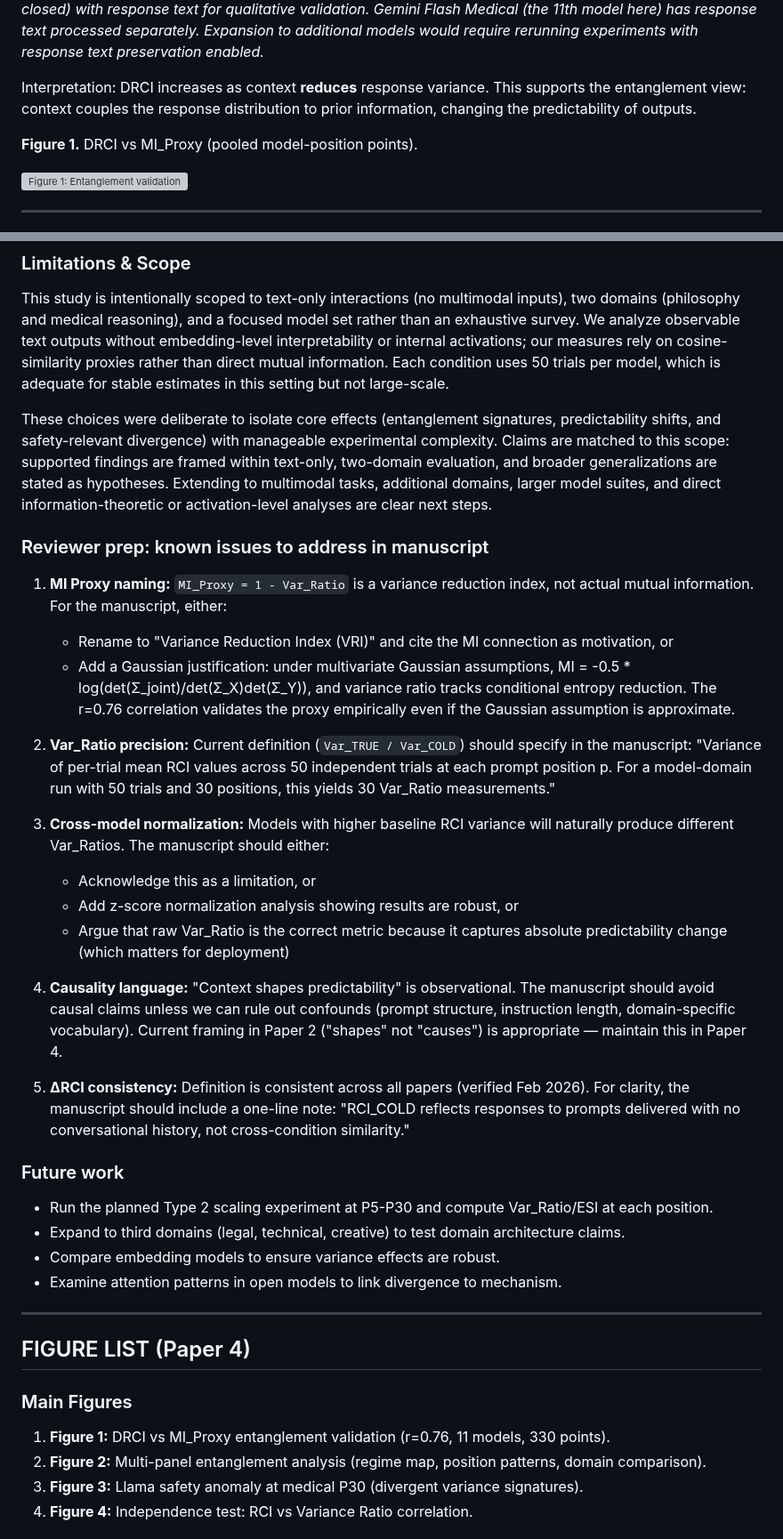
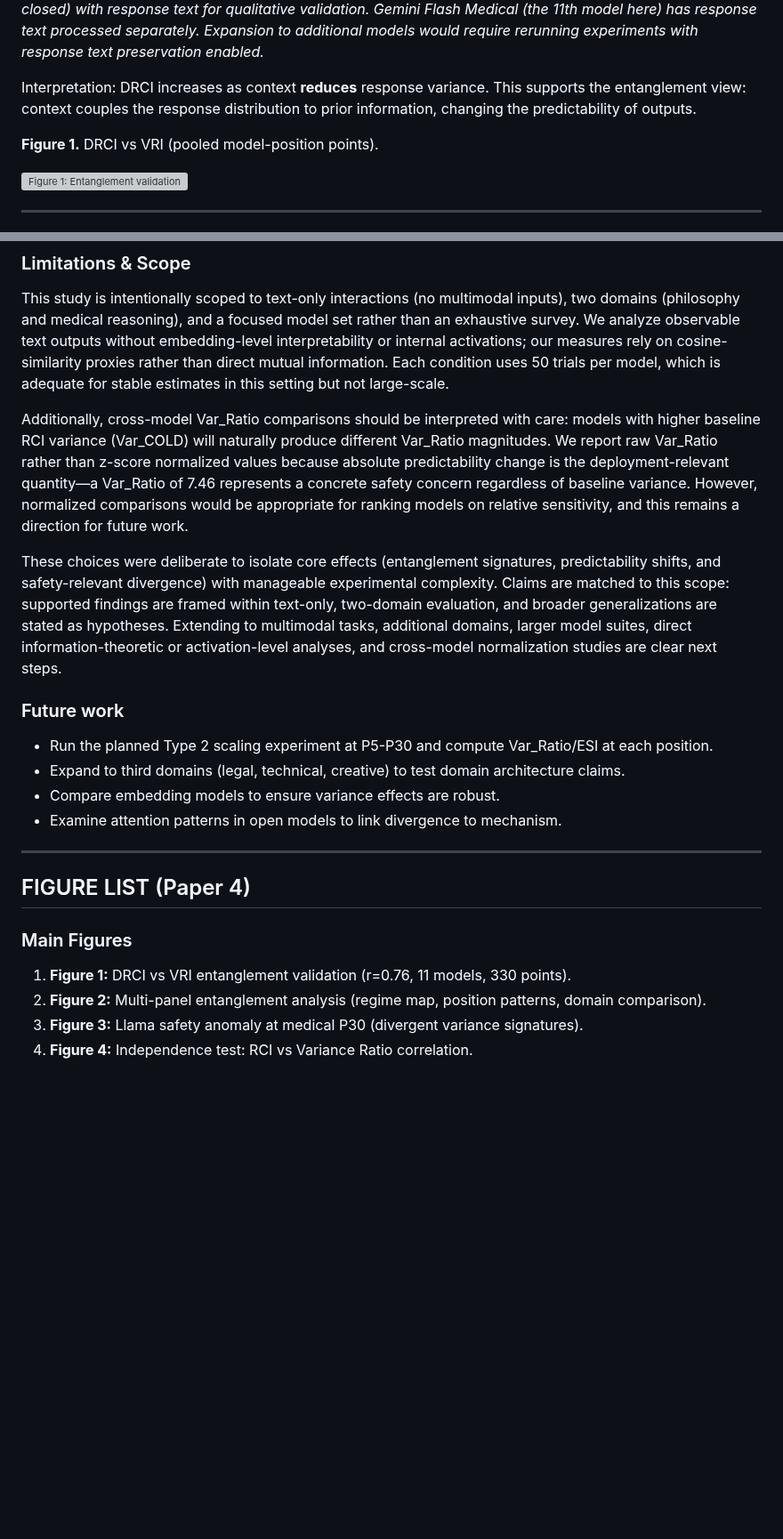
Before and after one commit to LaxmanNandi/MCH-Research, a Markdown page: papers/paper4_entanglement/Paper4_Results.md, 2 parts joined by grey strips. Shown at 89% size. GitHub-like rendering; blank space fills up the shorter version; grey boxes are pictures that could not be loaded.

```diff
--- a/papers/paper4_entanglement/Paper4_Results.md
+++ b/papers/paper4_entanglement/Paper4_Results.md
@@ -38,7 +40,7 @@ Across **11 model-domain runs** (4 philosophy, 7 medical) and 30 positions, DRCI
 
 Interpretation: DRCI increases as context **reduces** response variance. This supports the entanglement view: context couples the response distribution to prior information, changing the predictability of outputs.
 
-**Figure 1.** DRCI vs MI_Proxy (pooled model-position points).
+**Figure 1.** DRCI vs VRI (pooled model-position points).
 
 ![Figure 1: Entanglement validation](figures/entanglement_validation.png)
 
@@ -112,24 +114,9 @@ The emergence of convergent vs divergent classes suggests architectural differen
 ### Limitations & Scope
 This study is intentionally scoped to text-only interactions (no multimodal inputs), two domains (philosophy and medical reasoning), and a focused model set rather than an exhaustive survey. We analyze observable text outputs without embedding-level interpretability or internal activations; our measures rely on cosine-similarity proxies rather than direct mutual information. Each condition uses 50 trials per model, which is adequate for stable estimates in this setting but not large-scale.
 
-These choices were deliberate to isolate core effects (entanglement signatures, predictability shifts, and safety-relevant divergence) with manageable experimental complexity. Claims are matched to this scope: supported findings are framed within text-only, two-domain evaluation, and broader generalizations are stated as hypotheses. Extending to multimodal tasks, additional domains, larger model suites, and direct information-theoretic or activation-level analyses are clear next steps.
+Additionally, cross-model Var_Ratio comparisons should be interpreted with care: models with higher baseline RCI variance (Var_COLD) will naturally produce different Var_Ratio magnitudes. We report raw Var_Ratio rather than z-score normalized values because absolute predictability change is the deployment-relevant quantity—a Var_Ratio of 7.46 represents a concrete safety concern regardless of baseline variance. However, normalized comparisons would be appropriate for ranking models on relative sensitivity, and this remains a direction for future work.
 
-### Reviewer prep: known issues to address in manuscript
-
-1. **MI Proxy naming:** `MI_Proxy = 1 - Var_Ratio` is a variance reduction index, not actual mutual information. For the manuscript, either:
-   - Rename to "Variance Reduction Index (VRI)" and cite the MI connection as motivation, or
-   - Add a Gaussian justification: under multivariate Gaussian assumptions, MI = -0.5 * log(det(Σ_joint)/det(Σ_X)det(Σ_Y)), and variance ratio tracks conditional entropy reduction. The r=0.76 correlation validates the proxy empirically even if the Gaussian assumption is approximate.
-
-2. **Var_Ratio precision:** Current definition (`Var_TRUE / Var_COLD`) should specify in the manuscript: "Variance of per-trial mean RCI values across 50 independent trials at each prompt position p. For a model-domain run with 50 trials and 30 positions, this yields 30 Var_Ratio measurements."
-
-3. **Cross-model normalization:** Models with higher baseline RCI variance will naturally produce different Var_Ratios. The manuscript should either:
-   - Acknowledge this as a limitation, or
-   - Add z-score normalization analysis showing results are robust, or
-   - Argue that raw Var_Ratio is the correct metric because it captures absolute predictability change (which matters for deployment)
-
-4. **Causality language:** "Context shapes predictability" is observational. The manuscript should avoid causal claims unless we can rule out confounds (prompt structure, instruction length, domain-specific vocabulary). Current framing in Paper 2 ("shapes" not "causes") is appropriate — maintain this in Paper 4.
-
-5. **ΔRCI consistency:** Definition is consistent across all papers (verified Feb 2026). For clarity, the manuscript should include a one-line note: "RCI_COLD reflects responses to prompts delivered with no conversational history, not cross-condition similarity."
+These choices were deliberate to isolate core effects (entanglement signatures, predictability shifts, and safety-relevant divergence) with manageable experimental complexity. Claims are matched to this scope: supported findings are framed within text-only, two-domain evaluation, and broader generalizations are stated as hypotheses. Extending to multimodal tasks, additional domains, larger model suites, direct information-theoretic or activation-level analyses, and cross-model normalization studies are clear next steps.
 
 ### Future work
 - Run the planned Type 2 scaling experiment at P5-P30 and compute Var_Ratio/ESI at each position.
@@ -142,7 +129,7 @@ These choices were deliberate to isolate core effects (entanglement signatures,
 ## FIGURE LIST (Paper 4)
 
 ### Main Figures
-1. **Figure 1:** DRCI vs MI_Proxy entanglement validation (r=0.76, 11 models, 330 points).
+1. **Figure 1:** DRCI vs VRI entanglement validation (r=0.76, 11 models, 330 points).
 2. **Figure 2:** Multi-panel entanglement analysis (regime map, position patterns, domain comparison).
 3. **Figure 3:** Llama safety anomaly at medical P30 (divergent variance signatures).
 4. **Figure 4:** Independence test: RCI vs Variance Ratio correlation.
```
Also changed, not shown: other parts of papers/paper4_entanglement/Paper4_Results.md (+9 -7 lines).
